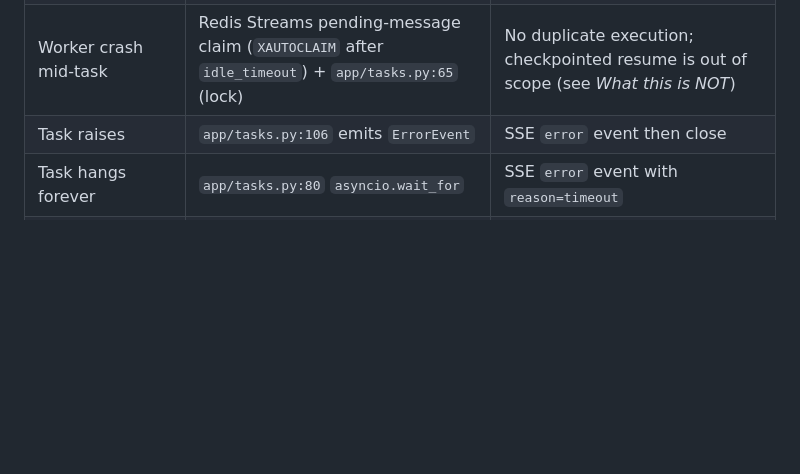
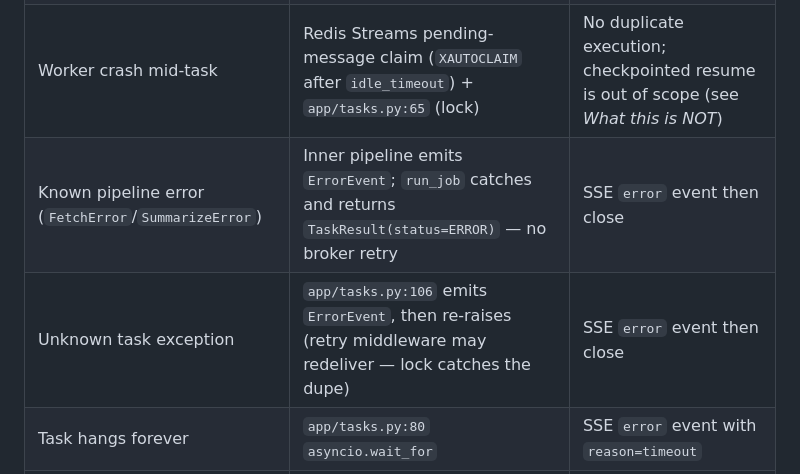
Before and after one commit to AkshatSoni26/longshot, a Markdown page: README.md, the part around the change. GitHub-like rendering; blank space fills up the shorter version.

Commit message:
README failure matrix: split task-exception row into known vs unknown
The single 'Task raises' row conflated two genuinely different paths in
tasks.py:

- Known pipeline errors (FetchError, SummarizeError) — emit ErrorEvent
  in the inner pipeline, then run_job catches them at the outer
  boundary and returns TaskResult(status=ERROR). Never propagated to
  the broker; no retry.
- Unknown exceptions — emit ErrorEvent, then re-raise to the broker.
  SmartRetryMiddleware may redeliver, and the idempotency lock catches
  the dupe.

Both produce the same client-side outcome ("error" event then close),
but the where-it's-caught column was misleading. Two rows now.

Co-Authored-By: Claude Opus 4.7 (1M context) <noreply@anthropic.com>

```diff
--- a/README.md
+++ b/README.md
@@ -270,7 +270,8 @@ Every entry below has a code path *and* a way for the client to observe it.
 | Worker not running at dispatch | `app/api.py:90` (heartbeat check) | HTTP 503 with retry hint |
 | Broker unreachable on `.kiq()` | `app/api.py:106` (try/except) | HTTP 503 |
 | Worker crash mid-task | Redis Streams pending-message claim (`XAUTOCLAIM` after `idle_timeout`) + `app/tasks.py:65` (lock) | No duplicate execution; checkpointed resume is out of scope (see *What this is NOT*) |
-| Task raises | `app/tasks.py:106` emits `ErrorEvent` | SSE `error` event then close |
+| Known pipeline error (`FetchError`/`SummarizeError`) | Inner pipeline emits `ErrorEvent`; `run_job` catches and returns `TaskResult(status=ERROR)` — no broker retry | SSE `error` event then close |
+| Unknown task exception | `app/tasks.py:106` emits `ErrorEvent`, then re-raises (retry middleware may redeliver — lock catches the dupe) | SSE `error` event then close |
 | Task hangs forever | `app/tasks.py:80` `asyncio.wait_for` | SSE `error` event with `reason=timeout` |
 | LLM unreachable / errors | `app/pipeline.py` raises `SummarizeError` → `ErrorEvent` | SSE `error` event with `reason=summarize` |
 | Client disconnects | SSE generator just exits — worker keeps running | Reconnect to same `session_id` replays full history |
```
